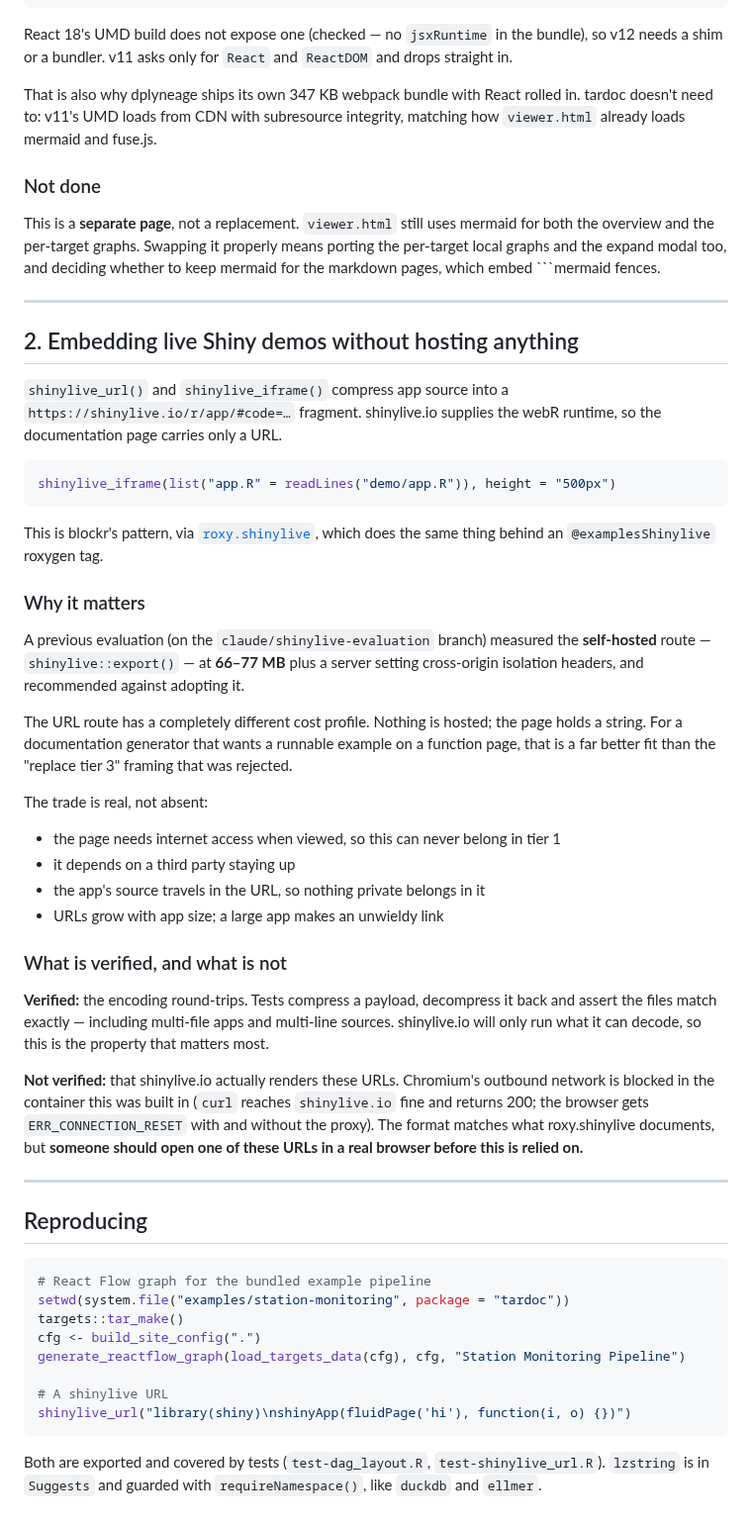
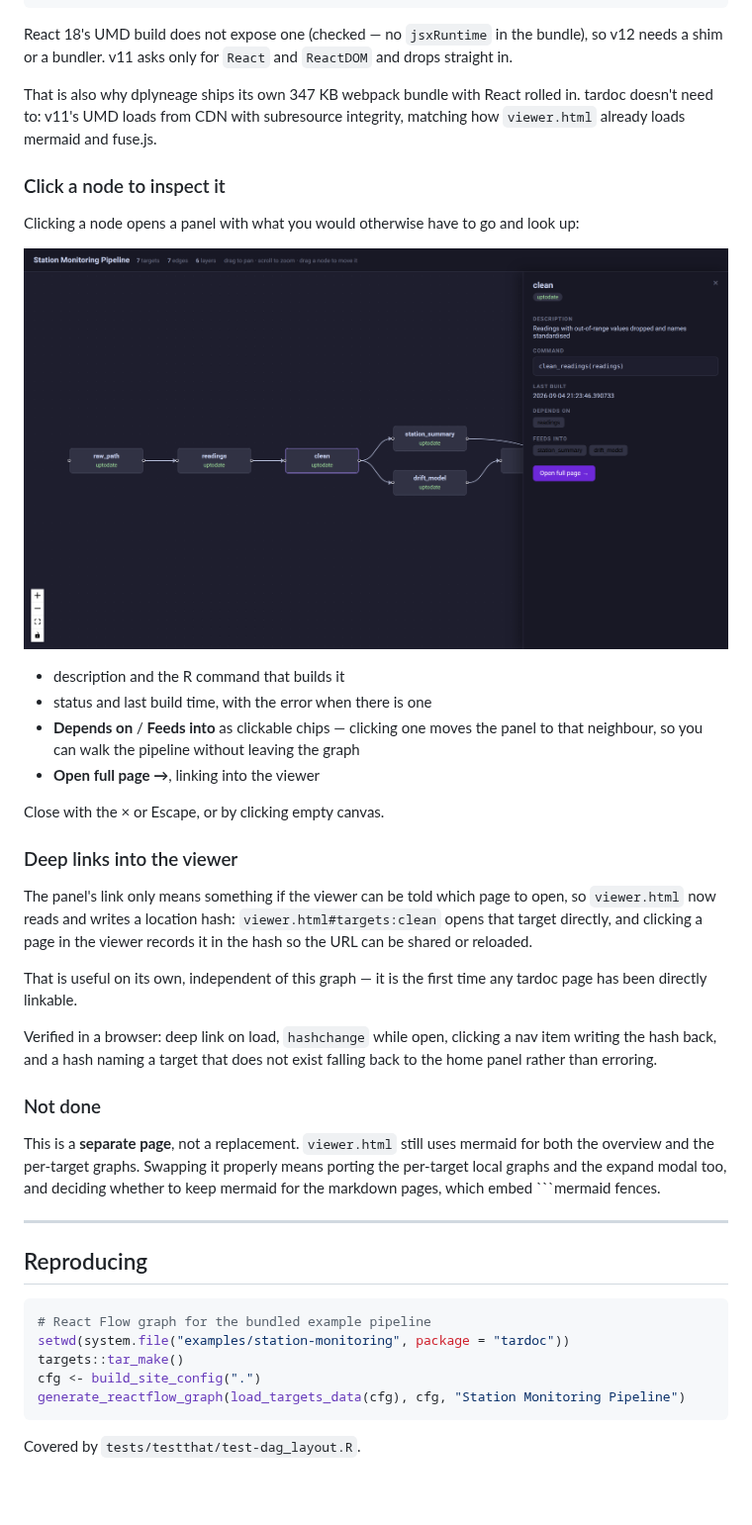
Before and after one commit to CathalByrneGit/tardoc, a Markdown page: docs/visualisation-prototypes.md, the part around one of its changes. Shown at 99% size. Rendered like a GitHub page; pictures changed too: docs/figures/reactflow-click.png (added); blank space fills up the shorter version.

````diff
--- a/docs/visualisation-prototypes.md
+++ b/docs/visualisation-prototypes.md
@@ -81,60 +74,41 @@ That is also why dplyneage ships its own 347 KB webpack bundle with React rolled
 in. tardoc doesn't need to: v11's UMD loads from CDN with subresource integrity,
 matching how `viewer.html` already loads mermaid and fuse.js.
 
+### Click a node to inspect it
+
+Clicking a node opens a panel with what you would otherwise have to go and look
+up:
+
+![The detail panel open on the clean target, showing its description, command, last build time and neighbours](figures/reactflow-click.png)
+
+- description and the R command that builds it
+- status and last build time, with the error when there is one
+- **Depends on** / **Feeds into** as clickable chips — clicking one moves the
+  panel to that neighbour, so you can walk the pipeline without leaving the graph
+- **Open full page →**, linking into the viewer
+
+Close with the × or Escape, or by clicking empty canvas.
+
+### Deep links into the viewer
+
+The panel's link only means something if the viewer can be told which page to
+open, so `viewer.html` now reads and writes a location hash:
+`viewer.html#targets:clean` opens that target directly, and clicking a page in
+the viewer records it in the hash so the URL can be shared or reloaded.
+
+That is useful on its own, independent of this graph — it is the first time any
+tardoc page has been directly linkable.
+
+Verified in a browser: deep link on load, `hashchange` while open, clicking a
+nav item writing the hash back, and a hash naming a target that does not exist
+falling back to the home panel rather than erroring.
+
 ### Not done
 
 This is a **separate page**, not a replacement. `viewer.html` still uses mermaid
 for both the overview and the per-target graphs. Swapping it properly means
 porting the per-target local graphs and the expand modal too, and deciding
 whether to keep mermaid for the markdown pages, which embed ```mermaid fences.
-
----
-
-## 2. Embedding live Shiny demos without hosting anything
-
-`shinylive_url()` and `shinylive_iframe()` compress app source into a
-`https://shinylive.io/r/app/#code=…` fragment. shinylive.io supplies the webR
-runtime, so the documentation page carries only a URL.
-
-```r
-shinylive_iframe(list("app.R" = readLines("demo/app.R")), height = "500px")
-```
-
-This is blockr's pattern, via
-[`roxy.shinylive`](https://github.com/insightsengineering/roxy.shinylive), which
-does the same thing behind an `@examplesShinylive` roxygen tag.
-
-### Why it matters
-
-A previous evaluation (on the `claude/shinylive-evaluation` branch) measured the
-**self-hosted** route — `shinylive::export()` — at **66–77 MB** plus a server
-setting cross-origin isolation headers, and recommended against adopting it.
-
-The URL route has a completely different cost profile. Nothing is hosted; the
-page holds a string. For a documentation generator that wants a runnable example
-on a function page, that is a far better fit than the "replace tier 3" framing
-that was rejected.
-
-The trade is real, not absent:
-
-- the page needs internet access when viewed, so this can never belong in tier 1
-- it depends on a third party staying up
-- the app's source travels in the URL, so nothing private belongs in it
-- URLs grow with app size; a large app makes an unwieldy link
-
-### What is verified, and what is not
-
-**Verified:** the encoding round-trips. Tests compress a payload, decompress it
-back and assert the files match exactly — including multi-file apps and
-multi-line sources. shinylive.io will only run what it can decode, so this is
-the property that matters most.
-
-**Not verified:** that shinylive.io actually renders these URLs. Chromium's
-outbound network is blocked in the container this was built in (`curl` reaches
-`shinylive.io` fine and returns 200; the browser gets `ERR_CONNECTION_RESET`
-with and without the proxy). The format matches what roxy.shinylive documents,
-but **someone should open one of these URLs in a real browser before this is
-relied on.**
 
 ---
 
@@ -146,11 +120,6 @@ setwd(system.file("examples/station-monitoring", package = "tardoc"))
 targets::tar_make()
 cfg <- build_site_config(".")
 generate_reactflow_graph(load_targets_data(cfg), cfg, "Station Monitoring Pipeline")
-
-# A shinylive URL
-shinylive_url("library(shiny)\nshinyApp(fluidPage('hi'), function(i, o) {})")
 ```
 
-Both are exported and covered by tests (`test-dag_layout.R`,
-`test-shinylive_url.R`). `lzstring` is in `Suggests` and guarded with
-`requireNamespace()`, like `duckdb` and `ellmer`.
+Covered by `tests/testthat/test-dag_layout.R`.
````
Also changed, not shown: other parts of docs/visualisation-prototypes.md (+5 -12 lines), 11 other files.
